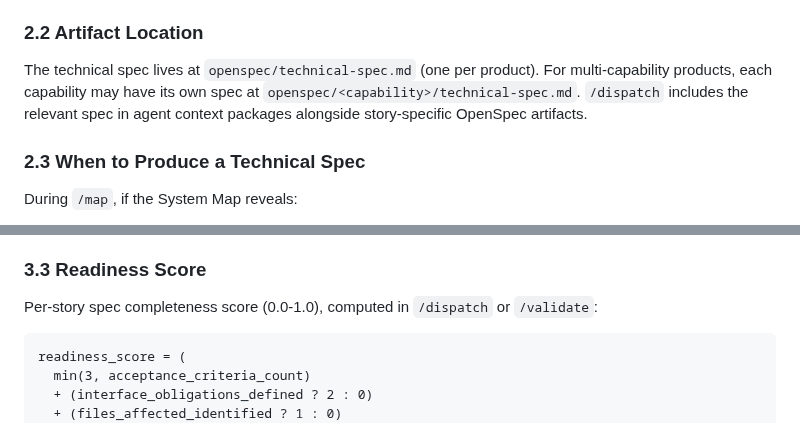
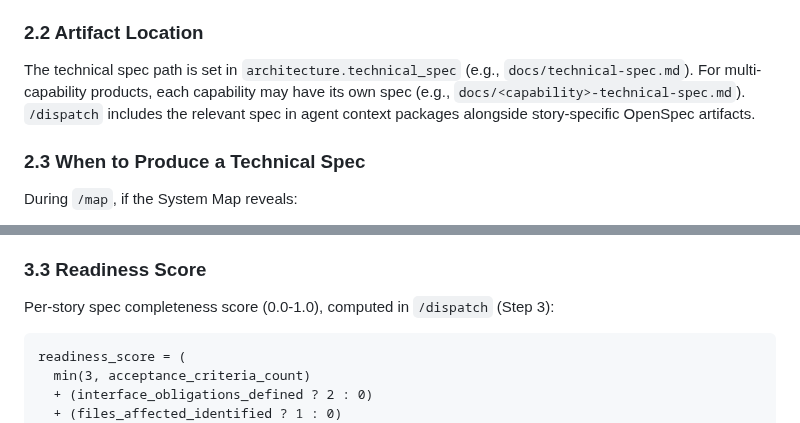
Before and after one commit to memorysaver/agentic-engineering-patterns, a Markdown page: docs/aep-v2-improvement-guideline.md, 2 parts joined by grey strips. Rendered like a GitHub page.

Commit message:
fix: address code review findings — tech spec path, grouped dispatch formula
- Fix tech spec artifact path: use architecture.technical_spec field
  (docs/technical-spec.md) consistently, not openspec/ path
- Complete grouped_change dispatch formula: define aggregation rules
  for all scoring terms across the group
- Narrow readiness_score docs to /dispatch only (not /validate)
- Fix dispatch description to clarify readiness is for routing, not scoring

Co-Authored-By: Claude Opus 4.6 (1M context) <noreply@anthropic.com>

````diff
--- a/docs/aep-v2-improvement-guideline.md
+++ b/docs/aep-v2-improvement-guideline.md
@@ -161,7 +161,7 @@ OpenAI's Symphony SPEC.md demonstrated that a well-written specification documen
 
 ### 2.2 Artifact Location
 
-The technical spec lives at `openspec/technical-spec.md` (one per product). For multi-capability products, each capability may have its own spec at `openspec/<capability>/technical-spec.md`. `/dispatch` includes the relevant spec in agent context packages alongside story-specific OpenSpec artifacts.
+The technical spec path is set in `architecture.technical_spec` (e.g., `docs/technical-spec.md`). For multi-capability products, each capability may have its own spec (e.g., `docs/<capability>-technical-spec.md`). `/dispatch` includes the relevant spec in agent context packages alongside story-specific OpenSpec artifacts.
 
 ### 2.3 When to Produce a Technical Spec
 
@@ -217,7 +217,7 @@ dispatch_score = (business_value + unblock_potential + critical_path_urgency + r
 
 ### 3.3 Readiness Score
 
-Per-story spec completeness score (0.0-1.0), computed in `/dispatch` or `/validate`:
+Per-story spec completeness score (0.0-1.0), computed in `/dispatch` (Step 3):
 
 ```
 readiness_score = (
````
Also changed, not shown: docs/glossary.md (+1 -1 lines), 1 other file.
